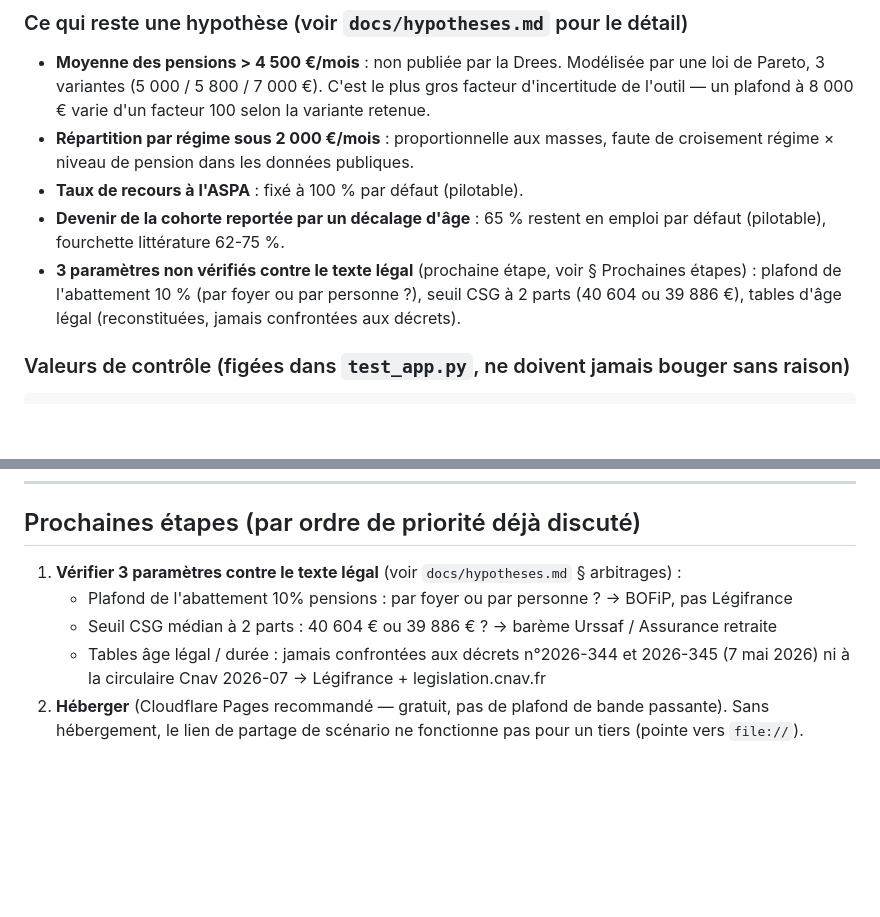
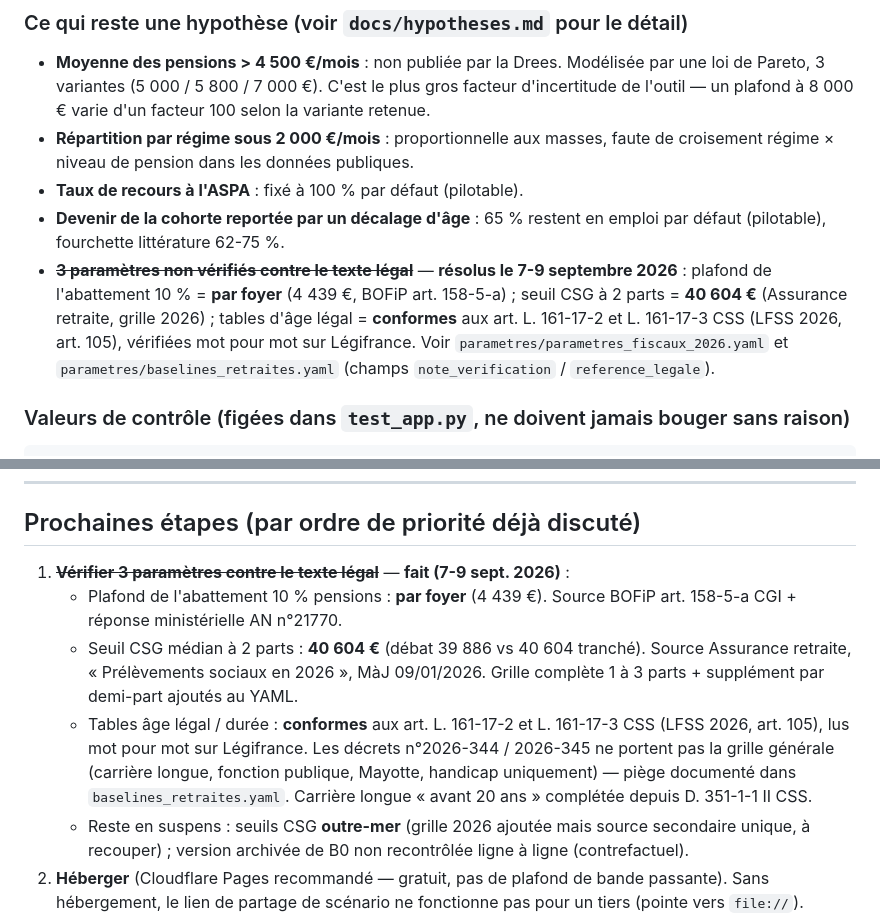
Before and after one commit to ManZanau/retraites-simulateur, a Markdown page: README.md, 2 parts joined by grey strips. Rendered like a GitHub page; blank space fills up the shorter version.

Commit message:
README : marque les 3 verifications legales comme faites
Co-Authored-By: Claude Sonnet 5 <noreply@anthropic.com>

```diff
--- a/README.md
+++ b/README.md
@@ -142,10 +142,14 @@ moteurs Python, 30 contrôles sur l'application web (voir `test_app.py`).
 - **Taux de recours à l'ASPA** : fixé à 100 % par défaut (pilotable).
 - **Devenir de la cohorte reportée par un décalage d'âge** : 65 % restent en
   emploi par défaut (pilotable), fourchette littérature 62-75 %.
-- **3 paramètres non vérifiés contre le texte légal** (prochaine étape,
-  voir § Prochaines étapes) : plafond de l'abattement 10 % (par foyer ou
-  par personne ?), seuil CSG à 2 parts (40 604 ou 39 886 €), tables d'âge
-  légal (reconstituées, jamais confrontées aux décrets).
+- ~~**3 paramètres non vérifiés contre le texte légal**~~ — **résolus le
+  7-9 septembre 2026** : plafond de l'abattement 10 % = **par foyer** (4 439 €,
+  BOFiP art. 158-5-a) ; seuil CSG à 2 parts = **40 604 €** (Assurance retraite,
+  grille 2026) ; tables d'âge légal = **conformes** aux art. L. 161-17-2 et
+  L. 161-17-3 CSS (LFSS 2026, art. 105), vérifiées mot pour mot sur Légifrance.
+  Voir `parametres/parametres_fiscaux_2026.yaml` et
+  `parametres/baselines_retraites.yaml` (champs `note_verification` /
+  `reference_legale`).
 
 ### Valeurs de contrôle (figées dans `test_app.py`, ne doivent jamais bouger sans raison)
 
@@ -262,15 +266,21 @@ fonctionnalités.
 
 ## Prochaines étapes (par ordre de priorité déjà discuté)
 
-1. **Vérifier 3 paramètres contre le texte légal** (voir `docs/hypotheses.md`
-   § arbitrages) :
-   - Plafond de l'abattement 10% pensions : par foyer ou par personne ?
-     → BOFiP, pas Légifrance
-   - Seuil CSG médian à 2 parts : 40 604 € ou 39 886 € ?
-     → barème Urssaf / Assurance retraite
-   - Tables âge légal / durée : jamais confrontées aux décrets n°2026-344
-     et 2026-345 (7 mai 2026) ni à la circulaire Cnav 2026-07
-     → Légifrance + legislation.cnav.fr
+1. ~~**Vérifier 3 paramètres contre le texte légal**~~ — **fait (7-9 sept. 2026)** :
+   - Plafond de l'abattement 10 % pensions : **par foyer** (4 439 €). Source
+     BOFiP art. 158-5-a CGI + réponse ministérielle AN n°21770.
+   - Seuil CSG médian à 2 parts : **40 604 €** (débat 39 886 vs 40 604 tranché).
+     Source Assurance retraite, « Prélèvements sociaux en 2026 », MàJ 09/01/2026.
+     Grille complète 1 à 3 parts + supplément par demi-part ajoutés au YAML.
+   - Tables âge légal / durée : **conformes** aux art. L. 161-17-2 et
+     L. 161-17-3 CSS (LFSS 2026, art. 105), lus mot pour mot sur Légifrance.
+     Les décrets n°2026-344 / 2026-345 ne portent pas la grille générale
+     (carrière longue, fonction publique, Mayotte, handicap uniquement) —
+     piège documenté dans `baselines_retraites.yaml`. Carrière longue
+     « avant 20 ans » complétée depuis D. 351-1-1 II CSS.
+   - Reste en suspens : seuils CSG **outre-mer** (grille 2026 ajoutée mais
+     source secondaire unique, à recouper) ; version archivée de B0 non
+     recontrôlée ligne à ligne (contrefactuel).
 2. **Héberger** (Cloudflare Pages recommandé — gratuit, pas de plafond de
    bande passante). Sans hébergement, le lien de partage de scénario ne
    fonctionne pas pour un tiers (pointe vers `file://`).
```
